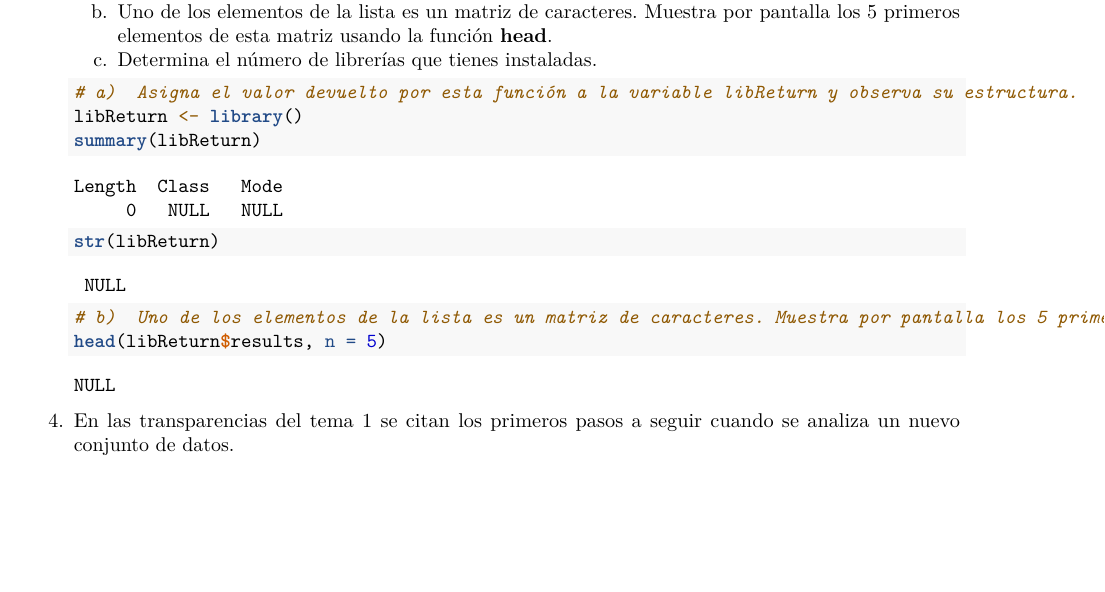
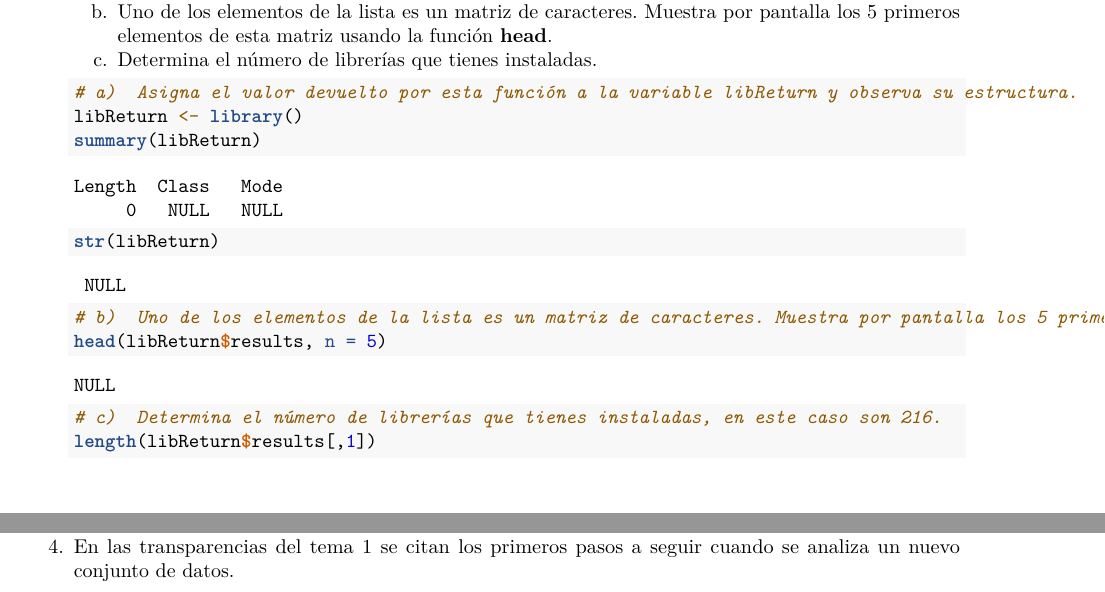
Before and after one commit to lucas-convi/SolucionesTema-1, an R Markdown document (BoletinTema1ALUMNO.Rmd): part of page 10 of 11 before the commit and two parts of pages 10 and 11 of 11 after it, the two joined at a grey line, cut so that both start at the same text, the shorter picture padded with empty space. Rendered offline with R 4.5, knitr and Pandoc, then LaTeX, with nearby package versions.

Commit message:
Ejericio 3c)

````diff
--- a/BoletinTema1ALUMNO.Rmd
+++ b/BoletinTema1ALUMNO.Rmd
@@ -195,6 +195,9 @@ str(libReturn)
 # b)  Uno de los elementos de la lista es un matriz de caracteres. Muestra por pantalla los 5 primeros elementos de esta matriz usando la función head.
 head(libReturn$results, n = 5)
 
+# c)  Determina el número de librerías que tienes instaladas, en este caso son 216.
+length(libReturn$results[,1])
+
 
     ```
 
````
